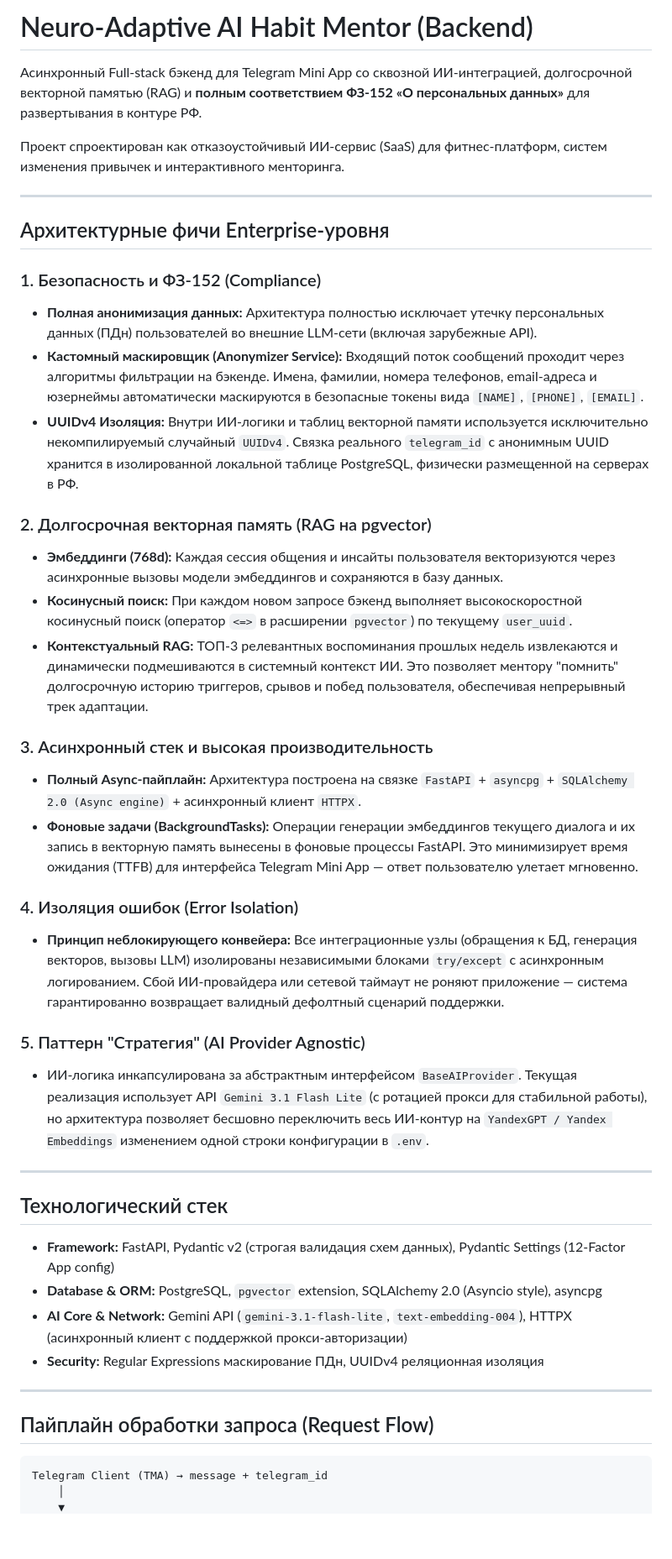
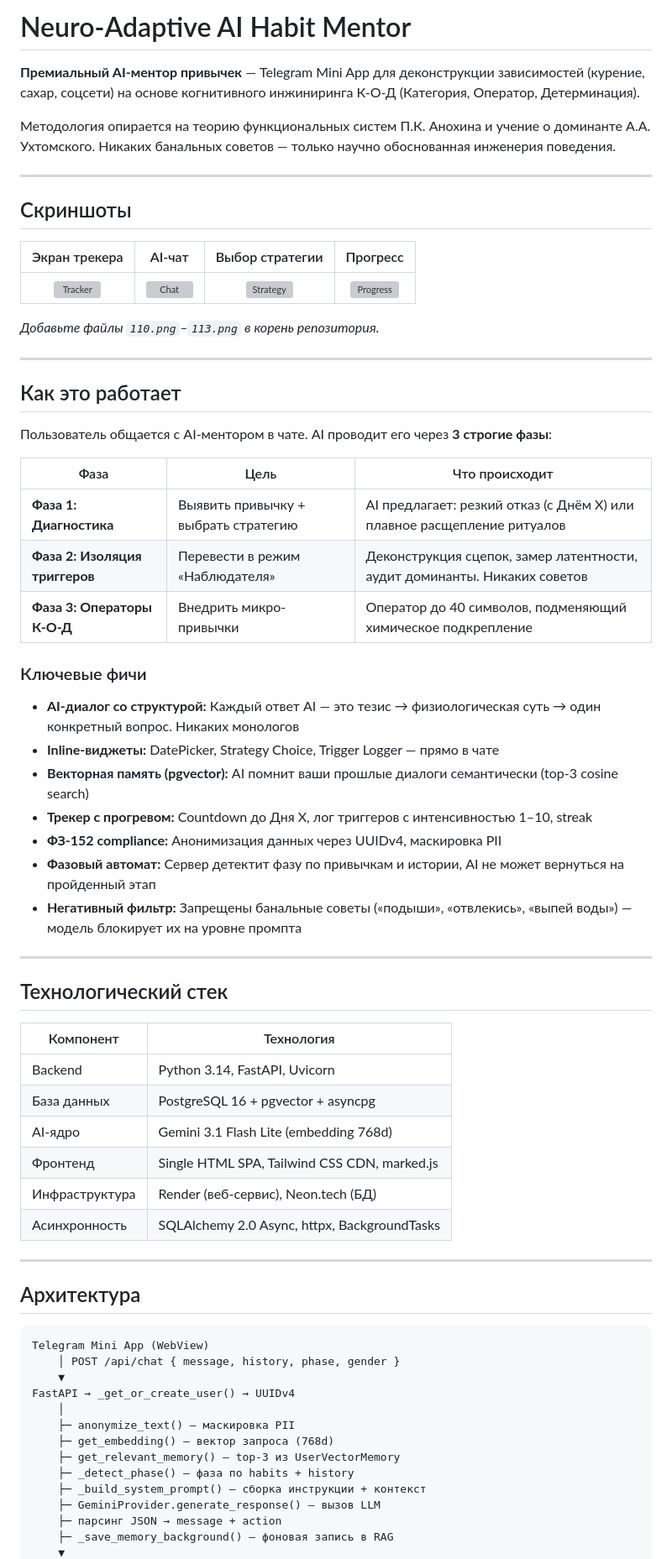
Before and after one commit to lazmaksim2019-ops/AI-Habit-Mentor, a Markdown page: README.md, the part around one of its changes. Shown at 84% size. Rendered like a GitHub page; blank space fills up the shorter version; grey boxes are pictures that could not be loaded.

Commit message:
docs: full README rewrite with screenshots placeholders, architecture, features, phase table

````diff
--- a/README.md
+++ b/README.md
@@ -1,47 +1,70 @@
-# Neuro-Adaptive AI Habit Mentor (Backend)
+# Neuro-Adaptive AI Habit Mentor
 
-Асинхронный Full-stack бэкенд для Telegram Mini App со сквозной ИИ-интеграцией, долгосрочной векторной памятью (RAG) и **полным соответствием ФЗ-152 «О персональных данных»** для развертывания в контуре РФ.
+**Премиальный AI-ментор привычек** — Telegram Mini App для деконструкции зависимостей (курение, сахар, соцсети) на основе когнитивного инжиниринга К-О-Д (Категория, Оператор, Детерминация).
 
-Проект спроектирован как отказоустойчивый ИИ-сервис (SaaS) для фитнес-платформ, систем изменения привычек и интерактивного менторинга.
+Методология опирается на теорию функциональных систем П.К. Анохина и учение о доминанте А.А. Ухтомского. Никаких банальных советов — только научно обоснованная инженерия поведения.
 
 ---
 
-## Архитектурные фичи Enterprise-уровня
+## Скриншоты
 
-### 1. Безопасность и ФЗ-152 (Compliance)
-* **Полная анонимизация данных:** Архитектура полностью исключает утечку персональных данных (ПДн) пользователей во внешние LLM-сети (включая зарубежные API).
-* **Кастомный маскировщик (Anonymizer Service):** Входящий поток сообщений проходит через алгоритмы фильтрации на бэкенде. Имена, фамилии, номера телефонов, email-адреса и юзернеймы автоматически маскируются в безопасные токены вида `[NAME]`, `[PHONE]`, `[EMAIL]`.
-* **UUIDv4 Изоляция:** Внутри ИИ-логики и таблиц векторной памяти используется исключительно некомпилируемый случайный `UUIDv4`. Связка реального `telegram_id` с анонимным UUID хранится в изолированной локальной таблице PostgreSQL, физически размещенной на серверах в РФ.
+| Экран трекера | AI-чат | Выбор стратегии | Прогресс |
+|:---:|:---:|:---:|:---:|
+| ![Tracker](110.png) | ![Chat](111.png) | ![Strategy](112.png) | ![Progress](113.png) |
 
-### 2. Долгосрочная векторная память (RAG на pgvector)
-* **Эмбеддинги (768d):** Каждая сессия общения и инсайты пользователя векторизуются через асинхронные вызовы модели эмбеддингов и сохраняются в базу данных.
-* **Косинусный поиск:** При каждом новом запросе бэкенд выполняет высокоскоростной косинусный поиск (оператор `<=>` в расширении `pgvector`) по текущему `user_uuid`.
-* **Контекстуальный RAG:** ТОП-3 релевантных воспоминания прошлых недель извлекаются и динамически подмешиваются в системный контекст ИИ. Это позволяет ментору "помнить" долгосрочную историю триггеров, срывов и побед пользователя, обеспечивая непрерывный трек адаптации.
+*Добавьте файлы `110.png`–`113.png` в корень репозитория.*
 
-### 3. Асинхронный стек и высокая производительность
-* **Полный Async-пайплайн:** Архитектура построена на связке `FastAPI` + `asyncpg` + `SQLAlchemy 2.0 (Async engine)` + асинхронный клиент `HTTPX`.
-* **Фоновые задачи (BackgroundTasks):** Операции генерации эмбеддингов текущего диалога и их запись в векторную память вынесены в фоновые процессы FastAPI. Это минимизирует время ожидания (TTFB) для интерфейса Telegram Mini App — ответ пользователю улетает мгновенно.
+---
 
-### 4. Изоляция ошибок (Error Isolation)
-* **Принцип неблокирующего конвейера:** Все интеграционные узлы (обращения к БД, генерация векторов, вызовы LLM) изолированы независимыми блоками `try/except` с асинхронным логированием. Сбой ИИ-провайдера или сетевой таймаут не роняют приложение — система гарантированно возвращает валидный дефолтный сценарий поддержки.
+## Как это работает
 
-### 5. Паттерн "Стратегия" (AI Provider Agnostic)
-* ИИ-логика инкапсулирована за абстрактным интерфейсом `BaseAIProvider`. Текущая реализация использует API `Gemini 3.1 Flash Lite` (с ротацией прокси для стабильной работы), но архитектура позволяет бесшовно переключить весь ИИ-контур на `YandexGPT / Yandex Embeddings` изменением одной строки конфигурации в `.env`.
+Пользователь общается с AI-ментором в чате. AI проводит его через **3 строгие фазы**:
+
+| Фаза | Цель | Что происходит |
+|------|------|----------------|
+| **Фаза 1: Диагностика** | Выявить привычку + выбрать стратегию | AI предлагает: резкий отказ (с Днём Х) или плавное расщепление ритуалов |
+| **Фаза 2: Изоляция триггеров** | Перевести в режим «Наблюдателя» | Деконструкция сцепок, замер латентности, аудит доминанты. Никаких советов |
+| **Фаза 3: Операторы К-О-Д** | Внедрить микро-привычки | Оператор до 40 символов, подменяющий химическое подкрепление |
+
+### Ключевые фичи
+
+- **AI-диалог со структурой:** Каждый ответ AI — это тезис → физиологическая суть → один конкретный вопрос. Никаких монологов
+- **Inline-виджеты:** DatePicker, Strategy Choice, Trigger Logger — прямо в чате
+- **Векторная память (pgvector):** AI помнит ваши прошлые диалоги семантически (top-3 cosine search)
+- **Трекер с прогревом:** Countdown до Дня Х, лог триггеров с интенсивностью 1–10, streak
+- **ФЗ-152 compliance:** Анонимизация данных через UUIDv4, маскировка PII
+- **Фазовый автомат:** Сервер детектит фазу по привычкам и истории, AI не может вернуться на пройденный этап
+- **Негативный фильтр:** Запрещены банальные советы («подыши», «отвлекись», «выпей воды») — модель блокирует их на уровне промпта
 
 ---
 
 ## Технологический стек
 
-* **Framework:** FastAPI, Pydantic v2 (строгая валидация схем данных), Pydantic Settings (12-Factor App config)
-* **Database & ORM:** PostgreSQL, `pgvector` extension, SQLAlchemy 2.0 (Asyncio style), asyncpg
-* **AI Core & Network:** Gemini API (`gemini-3.1-flash-lite`, `text-embedding-004`), HTTPX (асинхронный клиент с поддержкой прокси-авторизации)
-* **Security:** Regular Expressions маскирование ПДн, UUIDv4 реляционная изоляция
+| Компонент | Технология |
+|-----------|------------|
+| Backend | Python 3.14, FastAPI, Uvicorn |
+| База данных | PostgreSQL 16 + pgvector + asyncpg |
+| AI-ядро | Gemini 3.1 Flash Lite (embedding 768d) |
+| Фронтенд | Single HTML SPA, Tailwind CSS CDN, marked.js |
+| Инфраструктура | Render (веб-сервис), Neon.tech (БД) |
+| Асинхронность | SQLAlchemy 2.0 Async, httpx, BackgroundTasks |
 
 ---
 
-## Пайплайн обработки запроса (Request Flow)
+## Архитектура
 
-```text
-Telegram Client (TMA) → message + telegram_id
+```
+Telegram Mini App (WebView)
+    │ POST /api/chat { message, history, phase, gender }
+    ▼
+FastAPI → _get_or_create_user() → UUIDv4
     │
+    ├─ anonymize_text() — маскировка PII
+    ├─ get_embedding() — вектор запроса (768d)
+    ├─ get_relevant_memory() — top-3 из UserVectorMemory
+    ├─ _detect_phase() — фаза по habits + history
+    ├─ _build_system_prompt() — сборка инструкции + контекст
+    ├─ GeminiProvider.generate_response() — вызов LLM
+    ├─ парсинг JSON → message + action
+    ├─ _save_memory_background() — фоновая запись в RAG
     ▼
````
Also changed, not shown: other parts of README.md (+53 -55 lines).
